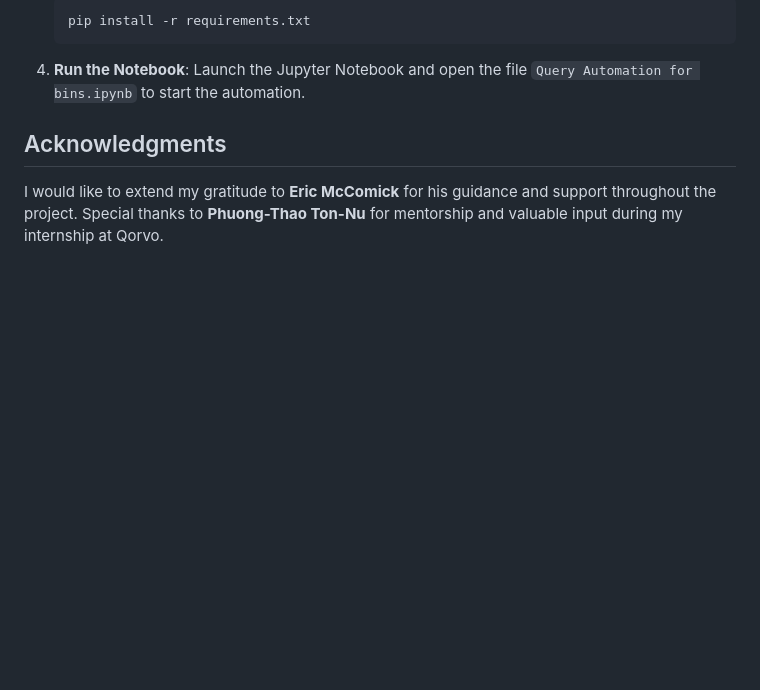
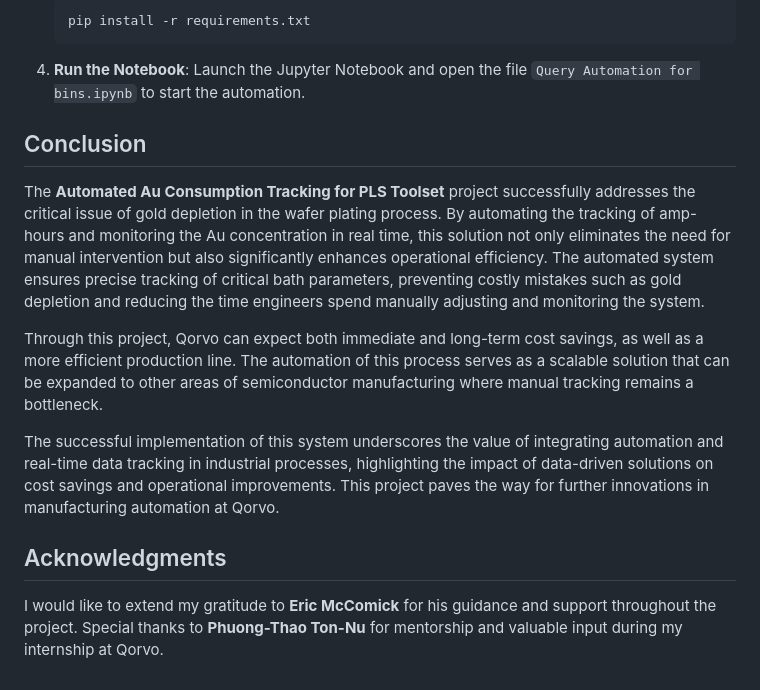
Before and after one commit to Fijuwat1032/Qorvo_Intern_Project---Automated-Au-Consumption-Tracking-for-PLS-Toolset, a Markdown page: README.md, the part around the change. Rendered like a GitHub page; blank space fills up the shorter version.

```diff
--- a/README.md
+++ b/README.md
@@ -83,6 +83,15 @@ pip install pandas pyodbc sqlalchemy
 4. **Run the Notebook**:
    Launch the Jupyter Notebook and open the file `Query Automation for bins.ipynb` to start the automation.
 
+
+## Conclusion
+
+The **Automated Au Consumption Tracking for PLS Toolset** project successfully addresses the critical issue of gold depletion in the wafer plating process. By automating the tracking of amp-hours and monitoring the Au concentration in real time, this solution not only eliminates the need for manual intervention but also significantly enhances operational efficiency. The automated system ensures precise tracking of critical bath parameters, preventing costly mistakes such as gold depletion and reducing the time engineers spend manually adjusting and monitoring the system.
+
+Through this project, Qorvo can expect both immediate and long-term cost savings, as well as a more efficient production line. The automation of this process serves as a scalable solution that can be expanded to other areas of semiconductor manufacturing where manual tracking remains a bottleneck.
+
+The successful implementation of this system underscores the value of integrating automation and real-time data tracking in industrial processes, highlighting the impact of data-driven solutions on cost savings and operational improvements. This project paves the way for further innovations in manufacturing automation at Qorvo.
+
 ## Acknowledgments
 
 I would like to extend my gratitude to **Eric McComick** for his guidance and support throughout the project. Special thanks to **Phuong-Thao Ton-Nu** for mentorship and valuable input during my internship at Qorvo.
```
